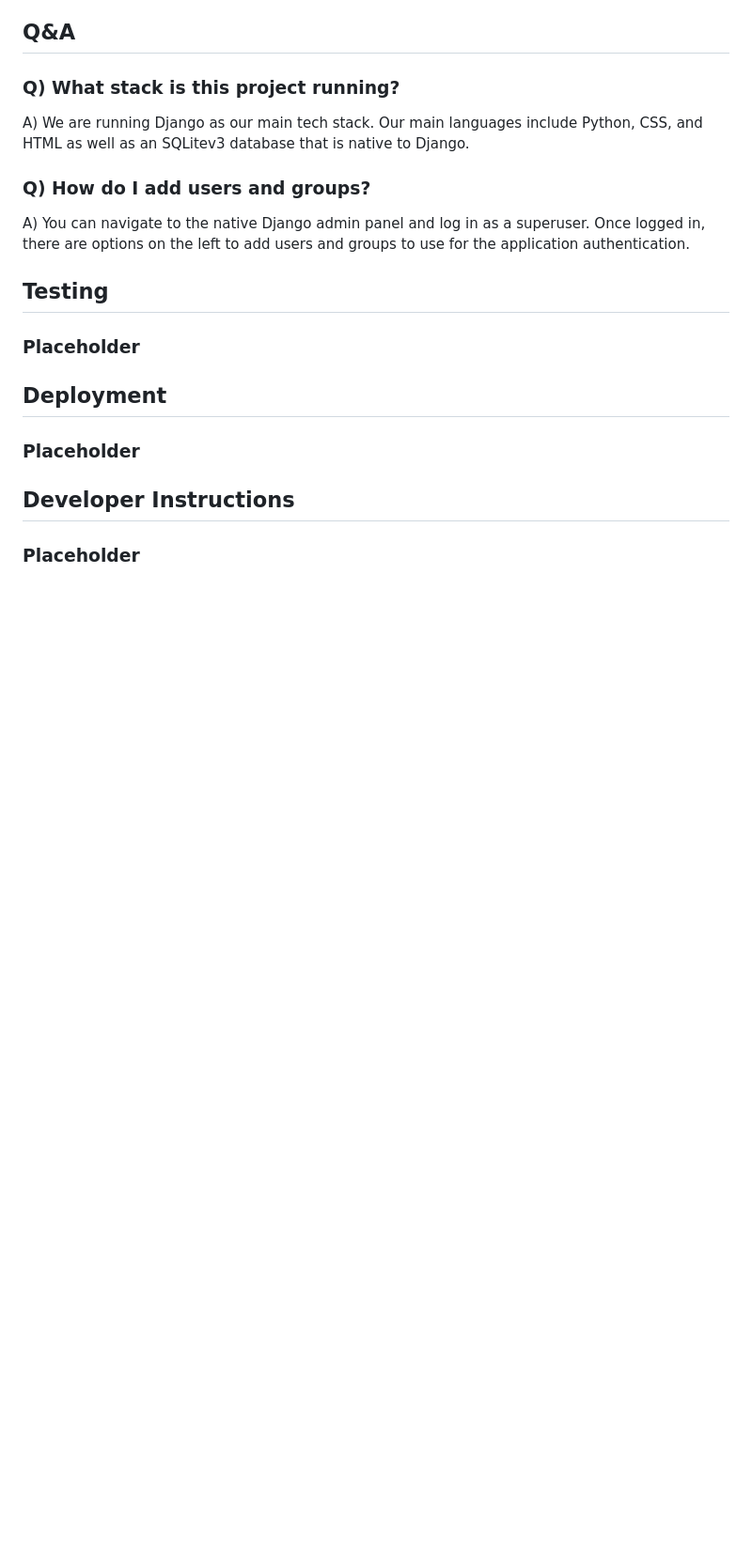
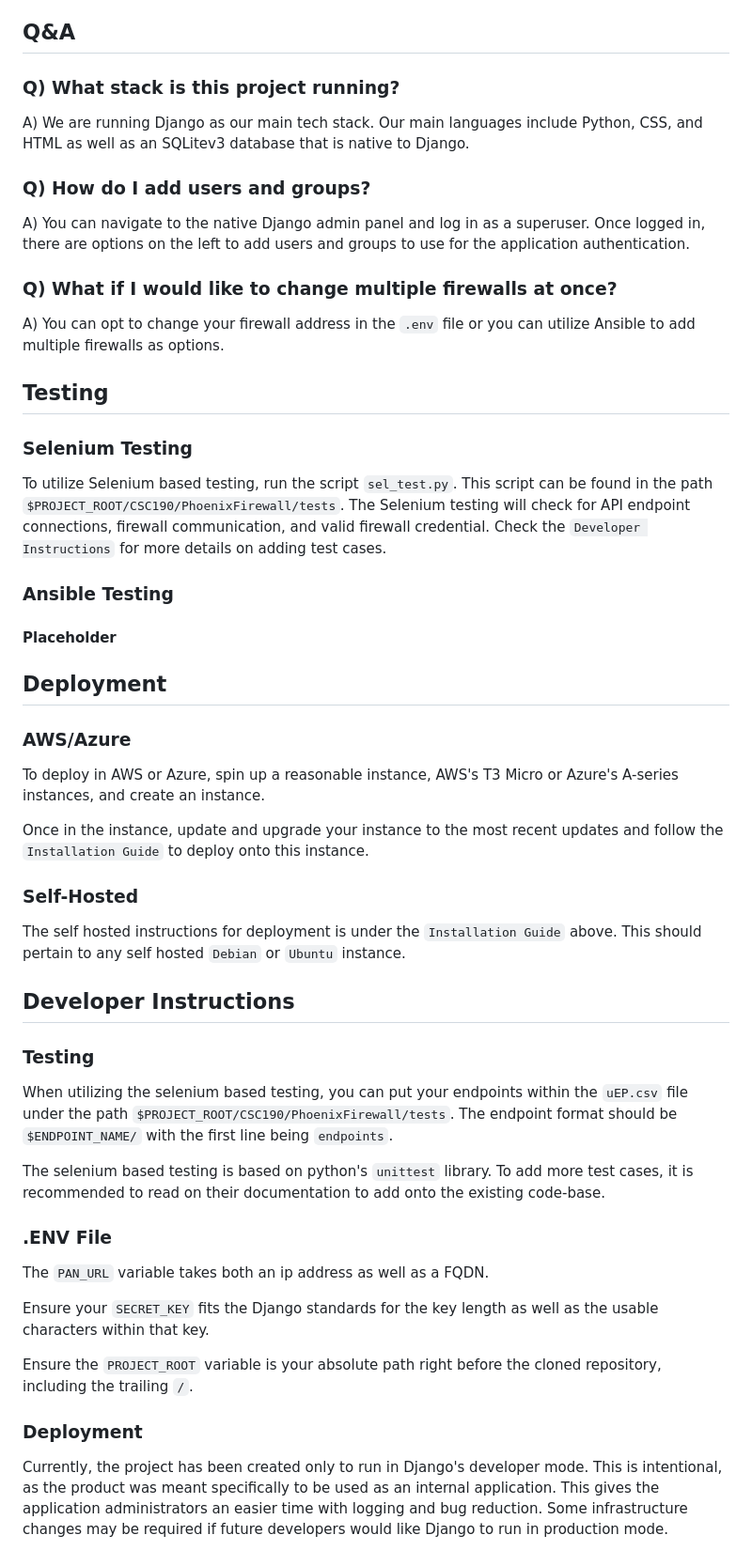
Before and after one commit to aluna4/CSC190, a Markdown page: README.md, the part around one of its changes. Shown at 94% size. Rendered like a GitHub page; blank space fills up the shorter version.

```diff
--- a/README.md
+++ b/README.md
@@ -51,11 +73,35 @@ A) We are running Django as our main tech stack. Our main languages include Pyth
 ### Q) How do I add users and groups?
 A) You can navigate to the native Django admin panel and log in as a superuser. Once logged in, there are options on the left to add users and groups to use for the application authentication.
 
+### Q) What if I would like to change multiple firewalls at once?
+A) You can opt to change your firewall address in the `.env` file or you can utilize Ansible to add multiple firewalls as options.
 ## Testing
-### Placeholder
+### Selenium Testing
+To utilize Selenium based testing, run the script `sel_test.py`. This script can be found in the path `$PROJECT_ROOT/CSC190/PhoenixFirewall/tests`. The Selenium testing will check for API endpoint connections, firewall communication, and valid firewall credential. Check the `Developer Instructions` for more details on adding test cases.
+
+### Ansible Testing
+#### Placeholder
 
 ## Deployment
-### Placeholder
+### AWS/Azure
+To deploy in AWS or Azure, spin up a reasonable instance, AWS's T3 Micro or Azure's A-series instances, and create an instance.
+
+Once in the instance, update and upgrade your instance to the most recent updates and follow the `Installation Guide` to deploy onto this instance.
+### Self-Hosted
+The self hosted instructions for deployment is under the `Installation Guide` above. This should pertain to any self hosted `Debian` or `Ubuntu` instance.
 
 ## Developer Instructions
-### Placeholder
+### Testing
+When utilizing the selenium based testing, you can put your endpoints within the `uEP.csv` file under the path `$PROJECT_ROOT/CSC190/PhoenixFirewall/tests`. The endpoint format should be `$ENDPOINT_NAME/` with the first line being `endpoints`.
+
+The selenium based testing is based on python's `unittest` library. To add more test cases, it is recommended to read on their documentation to add onto the existing code-base.
+
+### .ENV File
+The `PAN_URL` variable takes both an ip address as well as a FQDN.
+
+Ensure your `SECRET_KEY` fits the Django standards for the key length as well as the usable characters within that key.
+
+Ensure the `PROJECT_ROOT` variable is your absolute path right before the cloned repository, including the trailing `/`.
+
+### Deployment
+Currently, the project has been created only to run in Django's developer mode. This is intentional, as the product was meant specifically to be used as an internal application. This gives the application administrators an easier time with logging and bug reduction. Some infrastructure changes may be required if future developers would like Django to run in production mode.
```
Also changed, not shown: other parts of README.md (+52 -30 lines).
